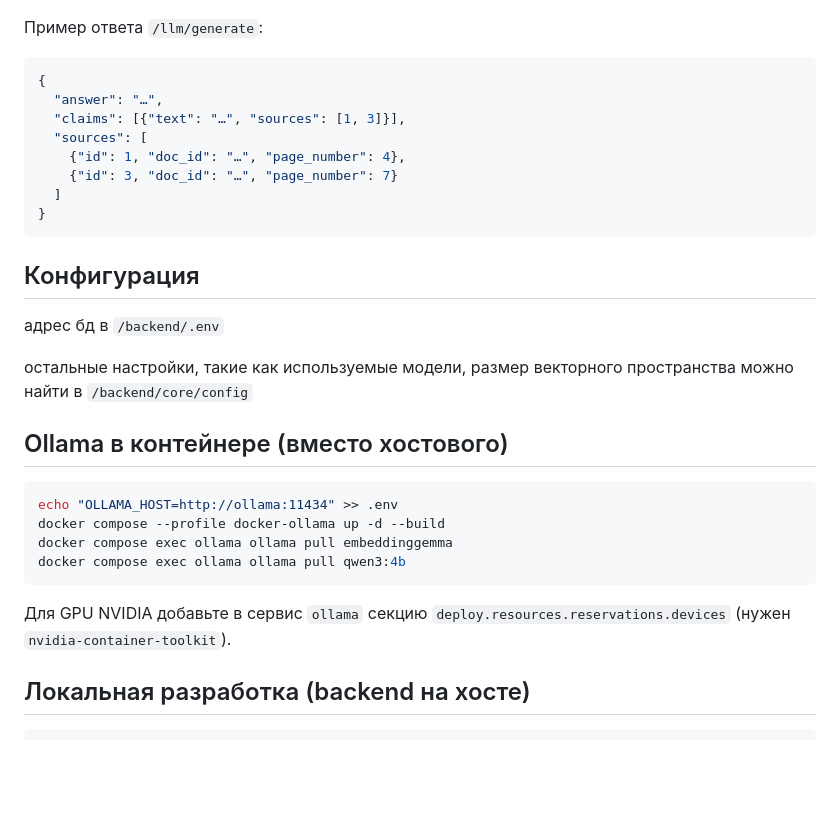
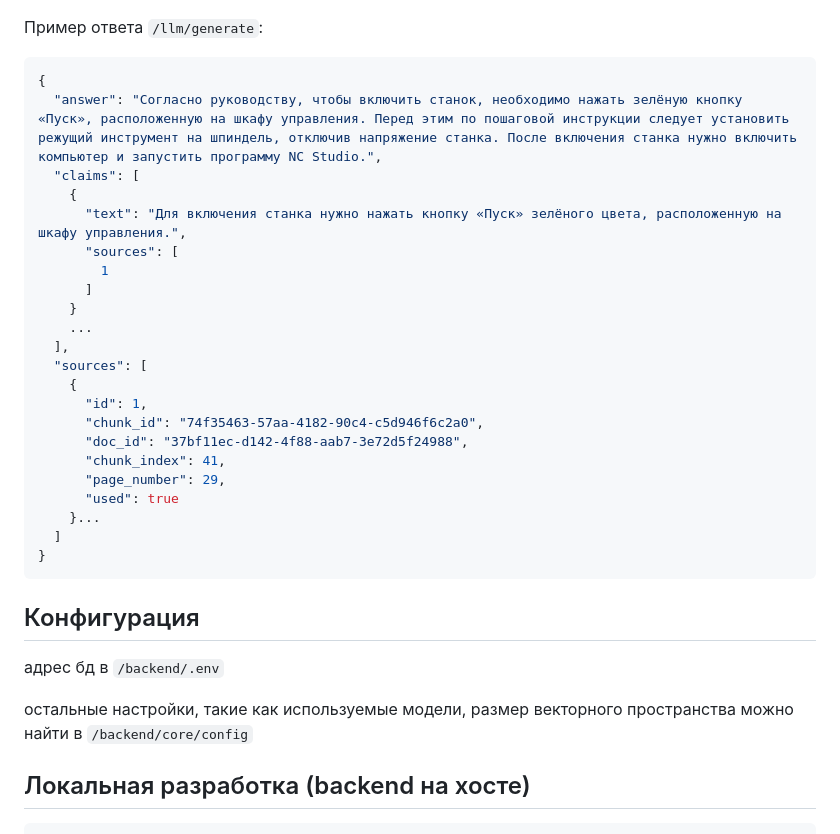
Before and after one commit to kirill59rusl/rag-system, a Markdown page: README.md, the part around one of its changes. Drawn GitHub-style; blank space fills up the shorter version.

````diff
--- a/README.md
+++ b/README.md
@@ -110,11 +78,25 @@ curl -X POST "http://localhost:8000/llm/generate?query=что такое RAG&lim
 
 ```json
 {
-  "answer": "…",
-  "claims": [{"text": "…", "sources": [1, 3]}],
+  "answer": "Согласно руководству, чтобы включить станок, необходимо нажать зелёную кнопку «Пуск», расположенную на шкафу управления. Перед этим по пошаговой инструкции следует установить режущий инструмент на шпиндель, отключив напряжение станка. После включения станка нужно включить компьютер и запустить программу NC Studio.",
+  "claims": [
+    {
+      "text": "Для включения станка нужно нажать кнопку «Пуск» зелёного цвета, расположенную на шкафу управления.",
+      "sources": [
+        1
+      ]
+    }
+    ...
+  ],
   "sources": [
-    {"id": 1, "doc_id": "…", "page_number": 4},
-    {"id": 3, "doc_id": "…", "page_number": 7}
+    {
+      "id": 1,
+      "chunk_id": "74f35463-57aa-4182-90c4-c5d946f6c2a0",
+      "doc_id": "37bf11ec-d142-4f88-aab7-3e72d5f24988",
+      "chunk_index": 41,
+      "page_number": 29,
+      "used": true
+    }...
   ]
 }
 ```
@@ -125,16 +107,6 @@ curl -X POST "http://localhost:8000/llm/generate?query=что такое RAG&lim
 
 остальные настройки, такие как используемые модели, размер векторного пространства можно найти в `/backend/core/config`
 
-## Ollama в контейнере (вместо хостового)
-
-```bash
-echo "OLLAMA_HOST=http://ollama:11434" >> .env
-docker compose --profile docker-ollama up -d --build
-docker compose exec ollama ollama pull embeddinggemma
-docker compose exec ollama ollama pull qwen3:4b
-```
-
-Для GPU NVIDIA добавьте в сервис `ollama` секцию `deploy.resources.reservations.devices` (нужен `nvidia-container-toolkit`).
 
 ## Локальная разработка (backend на хосте)
 
````
Also changed, not shown: other parts of README.md (+6 -38 lines).
